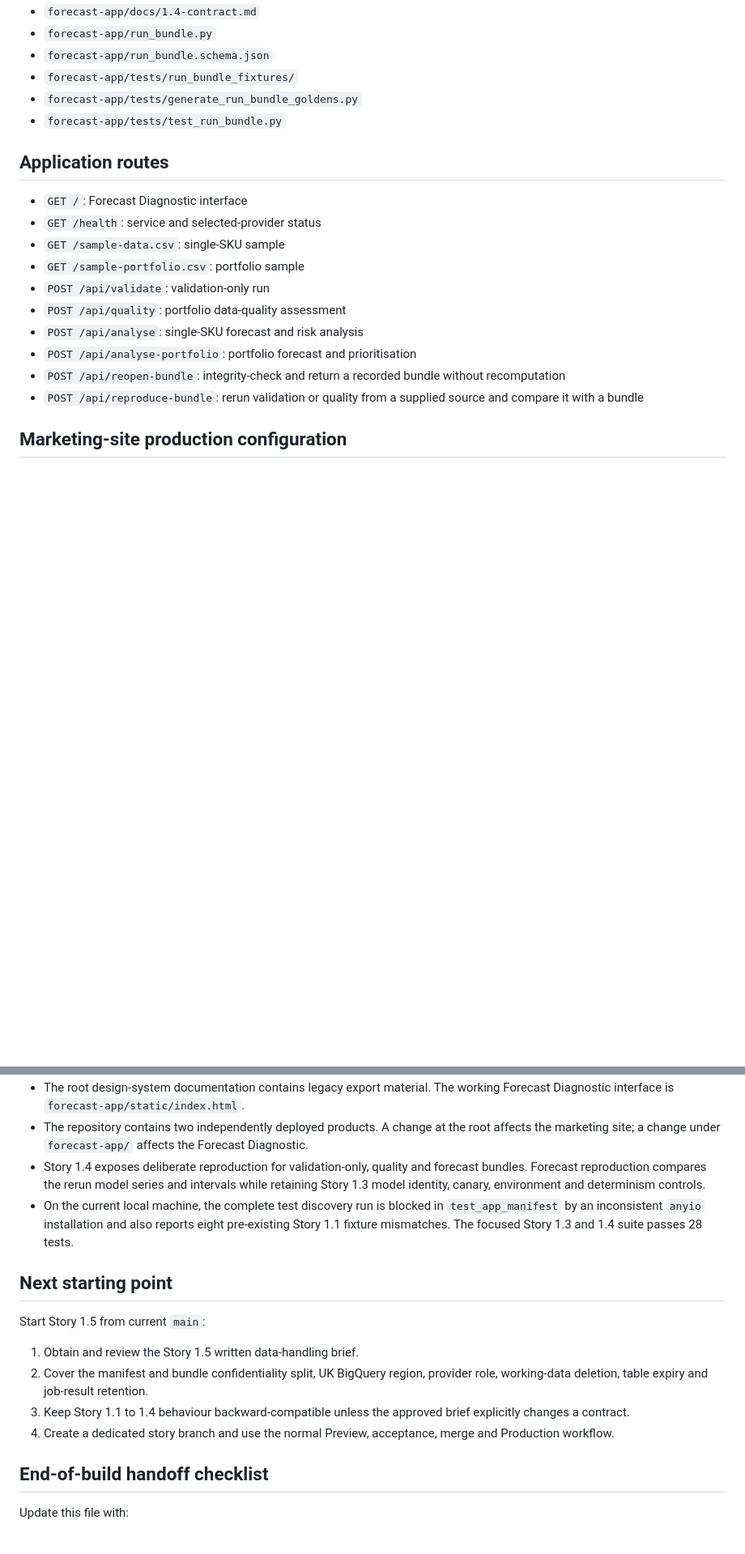
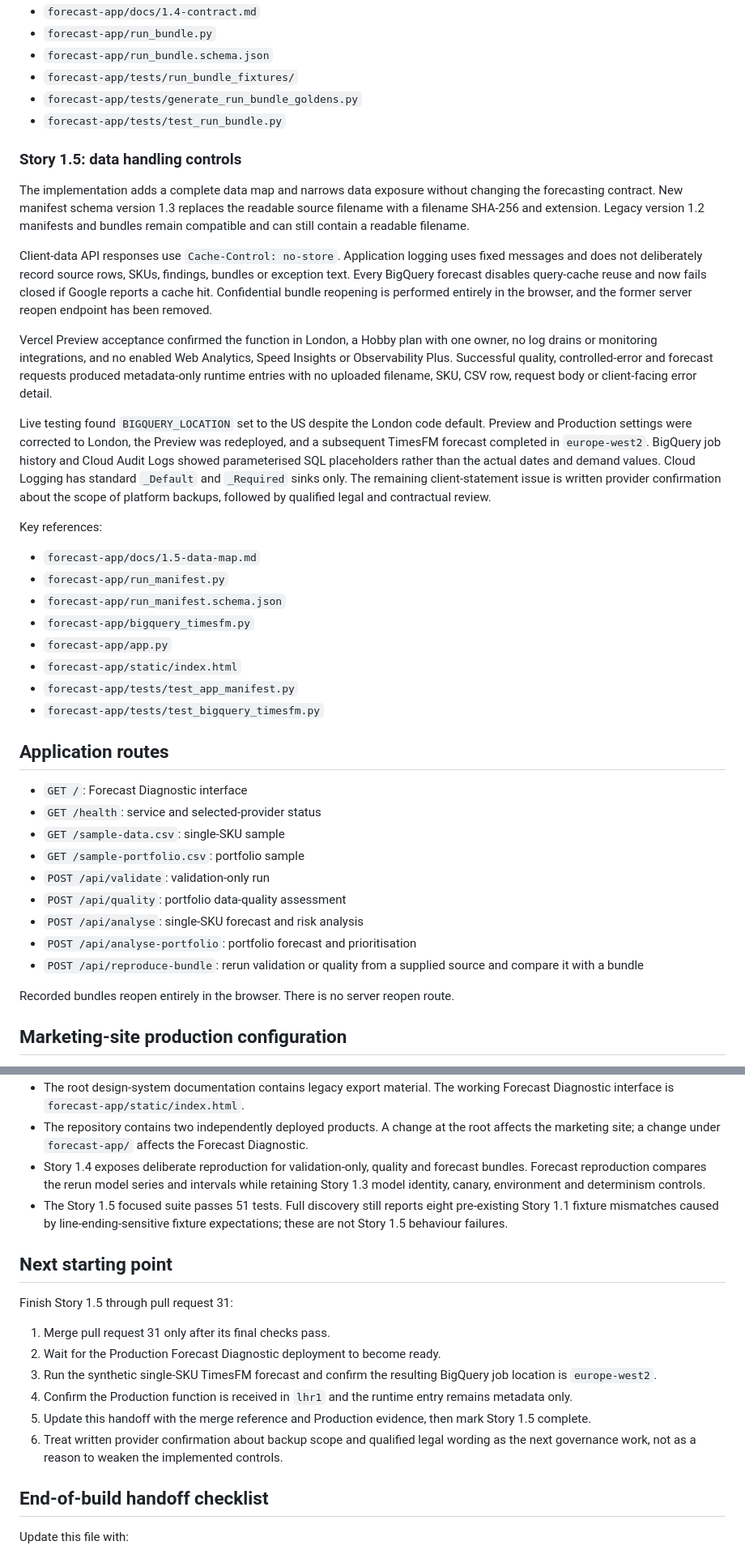
Before and after one commit to 5ktvrg9gfy-creator/silurian-site, a Markdown page: PROJECT_HANDOFF.md, 2 parts joined by grey strips. Shown at 81% size. Rendered like a GitHub page; blank space fills up the shorter version.

Commit message:
Record Story 1.5 live data handling evidence

```diff
--- a/PROJECT_HANDOFF.md
+++ b/PROJECT_HANDOFF.md
@@ -128,6 +129,27 @@ Key references:
 - `forecast-app/tests/generate_run_bundle_goldens.py`
 - `forecast-app/tests/test_run_bundle.py`
 
+### Story 1.5: data handling controls
+
+The implementation adds a complete data map and narrows data exposure without changing the forecasting contract. New manifest schema version 1.3 replaces the readable source filename with a filename SHA-256 and extension. Legacy version 1.2 manifests and bundles remain compatible and can still contain a readable filename.
+
+Client-data API responses use `Cache-Control: no-store`. Application logging uses fixed messages and does not deliberately record source rows, SKUs, findings, bundles or exception text. Every BigQuery forecast disables query-cache reuse and now fails closed if Google reports a cache hit. Confidential bundle reopening is performed entirely in the browser, and the former server reopen endpoint has been removed.
+
+Vercel Preview acceptance confirmed the function in London, a Hobby plan with one owner, no log drains or monitoring integrations, and no enabled Web Analytics, Speed Insights or Observability Plus. Successful quality, controlled-error and forecast requests produced metadata-only runtime entries with no uploaded filename, SKU, CSV row, request body or client-facing error detail.
+
+Live testing found `BIGQUERY_LOCATION` set to the US despite the London code default. Preview and Production settings were corrected to London, the Preview was redeployed, and a subsequent TimesFM forecast completed in `europe-west2`. BigQuery job history and Cloud Audit Logs showed parameterised SQL placeholders rather than the actual dates and demand values. Cloud Logging has standard `_Default` and `_Required` sinks only. The remaining client-statement issue is written provider confirmation about the scope of platform backups, followed by qualified legal and contractual review.
+
+Key references:
+
+- `forecast-app/docs/1.5-data-map.md`
+- `forecast-app/run_manifest.py`
+- `forecast-app/run_manifest.schema.json`
+- `forecast-app/bigquery_timesfm.py`
+- `forecast-app/app.py`
+- `forecast-app/static/index.html`
+- `forecast-app/tests/test_app_manifest.py`
+- `forecast-app/tests/test_bigquery_timesfm.py`
+
 ## Application routes
 
 - `GET /`: Forecast Diagnostic interface
@@ -138,8 +160,9 @@ Key references:
 - `POST /api/quality`: portfolio data-quality assessment
 - `POST /api/analyse`: single-SKU forecast and risk analysis
 - `POST /api/analyse-portfolio`: portfolio forecast and prioritisation
-- `POST /api/reopen-bundle`: integrity-check and return a recorded bundle without recomputation
 - `POST /api/reproduce-bundle`: rerun validation or quality from a supplied source and compare it with a bundle
+
+Recorded bundles reopen entirely in the browser. There is no server reopen route.
 
 ## Marketing-site production configuration
 
@@ -291,16 +316,18 @@ Do not treat the handoff update as optional documentation. It is part of the bui
 - The root design-system documentation contains legacy export material. The working Forecast Diagnostic interface is `forecast-app/static/index.html`.
 - The repository contains two independently deployed products. A change at the root affects the marketing site; a change under `forecast-app/` affects the Forecast Diagnostic.
 - Story 1.4 exposes deliberate reproduction for validation-only, quality and forecast bundles. Forecast reproduction compares the rerun model series and intervals while retaining Story 1.3 model identity, canary, environment and determinism controls.
-- On the current local machine, the complete test discovery run is blocked in `test_app_manifest` by an inconsistent `anyio` installation and also reports eight pre-existing Story 1.1 fixture mismatches. The focused Story 1.3 and 1.4 suite passes 28 tests.
+- The Story 1.5 focused suite passes 51 tests. Full discovery still reports eight pre-existing Story 1.1 fixture mismatches caused by line-ending-sensitive fixture expectations; these are not Story 1.5 behaviour failures.
 
 ## Next starting point
 
-Start Story 1.5 from current `main`:
+Finish Story 1.5 through pull request 31:
 
-1. Obtain and review the Story 1.5 written data-handling brief.
-2. Cover the manifest and bundle confidentiality split, UK BigQuery region, provider role, working-data deletion, table expiry and job-result retention.
-3. Keep Story 1.1 to 1.4 behaviour backward-compatible unless the approved brief explicitly changes a contract.
-4. Create a dedicated story branch and use the normal Preview, acceptance, merge and Production workflow.
+1. Merge pull request 31 only after its final checks pass.
+2. Wait for the Production Forecast Diagnostic deployment to become ready.
+3. Run the synthetic single-SKU TimesFM forecast and confirm the resulting BigQuery job location is `europe-west2`.
+4. Confirm the Production function is received in `lhr1` and the runtime entry remains metadata only.
+5. Update this handoff with the merge reference and Production evidence, then mark Story 1.5 complete.
+6. Treat written provider confirmation about backup scope and qualified legal wording as the next governance work, not as a reason to weaken the implemented controls.
 
 ## End-of-build handoff checklist
 
```
Also changed, not shown: other parts of PROJECT_HANDOFF.md (+7 -4 lines), forecast-app/docs/1.5-data-map.md (+28 -27 lines).
